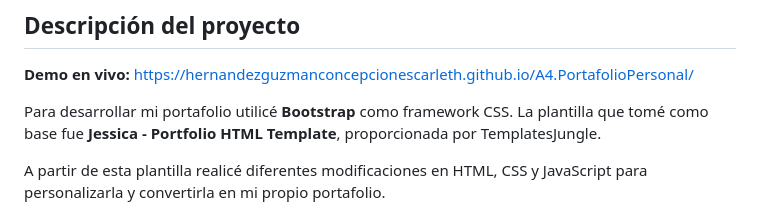
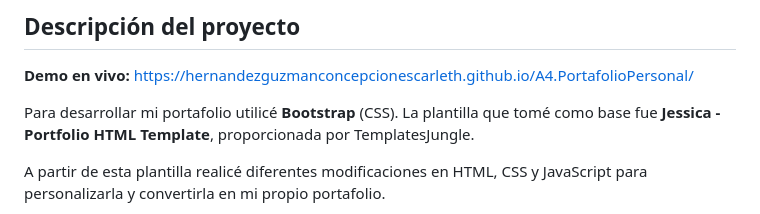
Before and after one commit to HernandezGuzmanConcepcionEscarleth/A4.PortafolioPersonal, a Markdown page: README.md, the part around the change. Drawn GitHub-style.

Commit message:
Fix Bootstrap mention formatting in README
Corrected the formatting of the Bootstrap mention in the README.

```diff
--- a/README.md
+++ b/README.md
@@ -6,7 +6,7 @@
 **Demo en vivo:**
 https://hernandezguzmanconcepcionescarleth.github.io/A4.PortafolioPersonal/
 
-Para desarrollar mi portafolio utilicé **Bootstrap** como framework CSS. La plantilla que tomé como base fue **Jessica - Portfolio HTML Template**, proporcionada por TemplatesJungle.
+Para desarrollar mi portafolio utilicé **Bootstrap** (CSS). La plantilla que tomé como base fue **Jessica - Portfolio HTML Template**, proporcionada por TemplatesJungle.
 
 A partir de esta plantilla realicé diferentes modificaciones en HTML, CSS y JavaScript para personalizarla y convertirla en mi propio portafolio.
 
```
